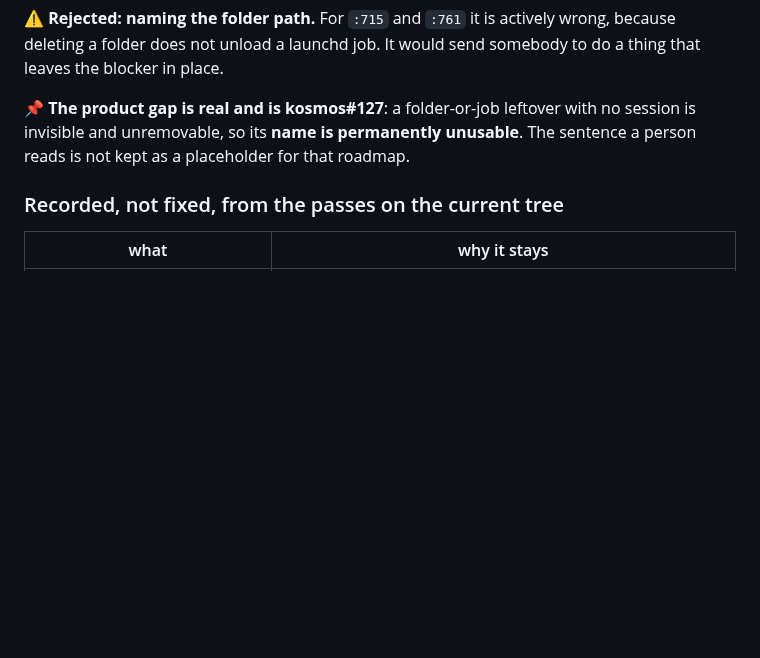
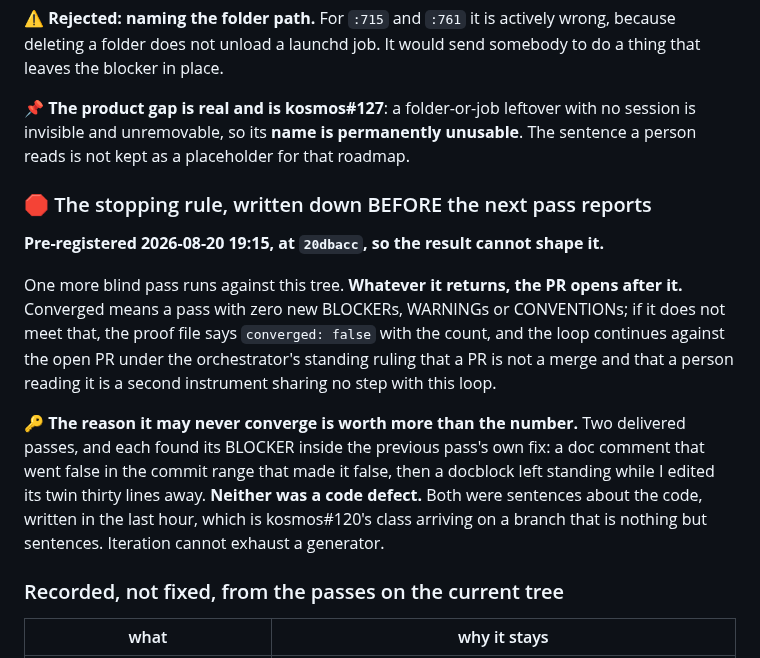
Before and after one commit to joshualeestone/agent-workforce, a Markdown page: .claude/plans/engine-copy.md, the part around the change. Rendered like a GitHub page; blank space fills up the shorter version.

Commit message:
engine-copy -- pre-register the stopping rule before the next pass reports
One more blind pass runs against 20dbacc and THE PR OPENS AFTER IT WHATEVER IT
RETURNS. Written down first so the result cannot shape the rule, which is the
same discipline the answer-panel loop used at its round ten.

The reason it may never converge is the part worth recording: two delivered
passes, each finding its blocker inside the previous one's fix, and NEITHER WAS
A CODE DEFECT. Both were sentences about the code written in the previous hour.
That is kosmos#120's class arriving on a branch that is nothing but sentences,
and iteration cannot exhaust a generator.

```diff
--- a/.claude/plans/engine-copy.md
+++ b/.claude/plans/engine-copy.md
@@ -311,6 +311,25 @@ somebody to do a thing that leaves the blocker in place.
 no session is invisible and unremovable, so its **name is permanently unusable**.
 The sentence a person reads is not kept as a placeholder for that roadmap.
 
+### 🛑 The stopping rule, written down BEFORE the next pass reports
+
+**Pre-registered 2026-08-20 19:15, at `20dbacc`, so the result cannot shape it.**
+
+One more blind pass runs against this tree. **Whatever it returns, the PR opens
+after it.** Converged means a pass with zero new BLOCKERs, WARNINGs or
+CONVENTIONs; if it does not meet that, the proof file says `converged: false`
+with the count, and the loop continues against the open PR under the
+orchestrator's standing ruling that a PR is not a merge and that a person
+reading it is a second instrument sharing no step with this loop.
+
+🔑 **The reason it may never converge is worth more than the number.** Two
+delivered passes, and each found its BLOCKER inside the previous pass's own fix:
+a doc comment that went false in the commit range that made it false, then a
+docblock left standing while I edited its twin thirty lines away. **Neither was
+a code defect.** Both were sentences about the code, written in the last hour,
+which is kosmos#120's class arriving on a branch that is nothing but sentences.
+Iteration cannot exhaust a generator.
+
 ### Recorded, not fixed, from the passes on the current tree
 
 | what | why it stays |
```
